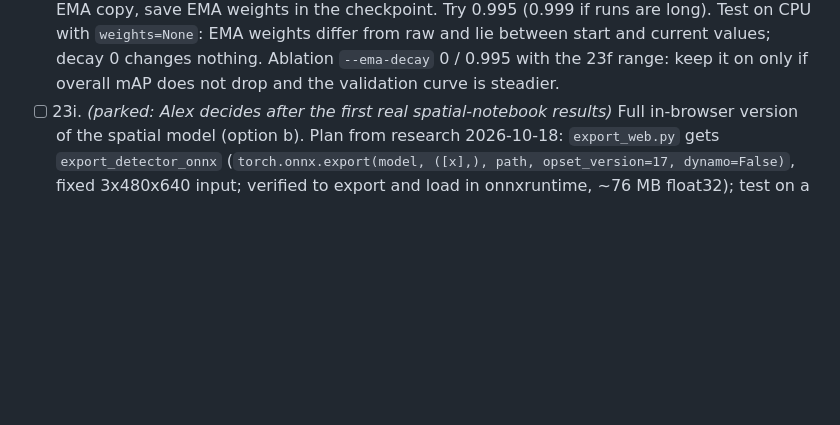
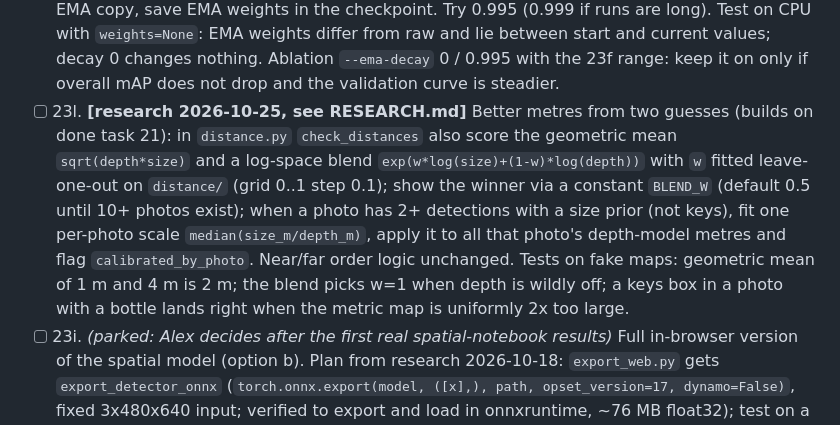
Before and after one commit to alexg-sketch/claudeknows, a Markdown page: ROADMAP.md, the part around the change. Drawn GitHub-style; blank space fills up the shorter version.

Commit message:
Research 2026-10-25: choose how the two distance guesses are combined
Co-Authored-By: Claude Sonnet 5.5 <noreply@anthropic.com>
Claude-Session: https://claude.ai/code/session_017K2skY8i1Pg2Qaz3HFHZEh

```diff
--- a/ROADMAP.md
+++ b/ROADMAP.md
@@ -145,6 +145,7 @@ an action from that label (and how confident the model is).
 - [ ] 23h. **[research 2026-10-20, see RESEARCH.md]** Scene-aware split: in `detection_data.py` add `scene_groups(samples, threshold)` that merges Alex's videos showing the same background (descriptor = mean 16x16 RGB thumbnail or colour histogram per video, numpy/PIL only; single-linkage / union-find) and make `split_detection` keep each merged scene wholly on one side; Open Images photos stay one group each; print videos -> scenes; if all merge into one scene, fall back to the by-video split and say so. Reports show the number of test scenes next to own-footage scores. Test: two fake videos with the same background always land on the same side.
 - [ ] 23j. **[research 2026-10-22, see RESEARCH.md]** Zoomed-window training (pairs with the `tiles` option of 23g): in `train_transform`'s `apply`, with p=0.25 (flag `--zoom-crop-p`, default 0 until it proves itself) crop a random window of 50-70% of the photo side (same aspect ratio) that fully contains at least one box (try up to 10 draws; otherwise skip), keep boxes that stay >=60% inside, clip them, and let the model's resize scale the window up. Objects then look in training like they do inside a tile at test time. Needs no new library (`torch` slicing + existing `ClampBoundingBoxes`/`SanitizeBoundingBoxes`). Test: a box fully inside the window keeps the exact shifted coordinates. Ablation with `--zoom-crop-p` 0 / 0.25 on the validation set: keep the setting that raises far-bin mAP without lowering overall mAP (paired difference from 23f). Run it together with `--tta tiles` for a fair comparison.
 - [ ] 23k. **[research 2026-10-24, see RESEARCH.md]** Weight moving average (EMA) option: in `train_detector` add `ema_decay=0.0` (flag `--ema-decay`, 0 = off) using `torch.optim.swa_utils.AveragedModel(model, multi_avg_fn=get_ema_multi_avg_fn(decay), use_buffers=True)`; call `ema.update_parameters(model)` after `sched.step()` (copy raw weights until the warm-up ends, then average); validate on `ema.module`, keep best-epoch weights from the EMA copy, save EMA weights in the checkpoint. Try 0.995 (0.999 if runs are long). Test on CPU with `weights=None`: EMA weights differ from raw and lie between start and current values; decay 0 changes nothing. Ablation `--ema-decay` 0 / 0.995 with the 23f range: keep it on only if overall mAP does not drop and the validation curve is steadier.
+- [ ] 23l. **[research 2026-10-25, see RESEARCH.md]** Better metres from two guesses (builds on done task 21): in `distance.py` `check_distances` also score the geometric mean `sqrt(depth*size)` and a log-space blend `exp(w*log(size)+(1-w)*log(depth))` with `w` fitted leave-one-out on `distance/` (grid 0..1 step 0.1); show the winner via a constant `BLEND_W` (default 0.5 until 10+ photos exist); when a photo has 2+ detections with a size prior (not keys), fit one per-photo scale `median(size_m/depth_m)`, apply it to all that photo's depth-model metres and flag `calibrated_by_photo`. Near/far order logic unchanged. Tests on fake maps: geometric mean of 1 m and 4 m is 2 m; the blend picks w=1 when depth is wildly off; a keys box in a photo with a bottle lands right when the metric map is uniformly 2x too large.
 - [ ] 23i. *(parked: Alex decides after the first real spatial-notebook results)* Full in-browser version of the spatial model (option b). Plan from research 2026-10-18: `export_web.py` gets `export_detector_onnx` (`torch.onnx.export(model, ([x],), path, opset_version=17, dynamo=False)`, fixed 3x480x640 input; verified to export and load in onnxruntime, ~76 MB float32); test on a tiny `weights=None` model; parity check on the trained checkpoint (same boxes within 1 px for scores > 0.5). Browser: `onnxruntime-web` (MIT) for the detector, Transformers.js + `onnx-community/depth-anything-v2-small` (Apache-2.0) for depth, size-prior distance in plain JS. Model file as a GitHub Release asset, not in git. If parity fails or it is too slow, keep the link-to-notebook fallback. No Ultralytics/YOLO (AGPL).
 - [ ] 24. *(Phase 2)* Walk import: read new videos from `claudeknows_photos/walks/`, turn them into frames (reuse frames.py), drop near-duplicate frames (perceptual hash), and keep a manifest so each walk is processed once
 - [ ] 25. *(Phase 2)* Gold test set: build it from Alex's checked footage and `distance/` photos plus a few held-out walks; freeze it with file hashes; evaluation always reports scores on it; a check refuses to train on any gold image
```
Also changed, not shown: RESEARCH.md (+46 -0 lines).
